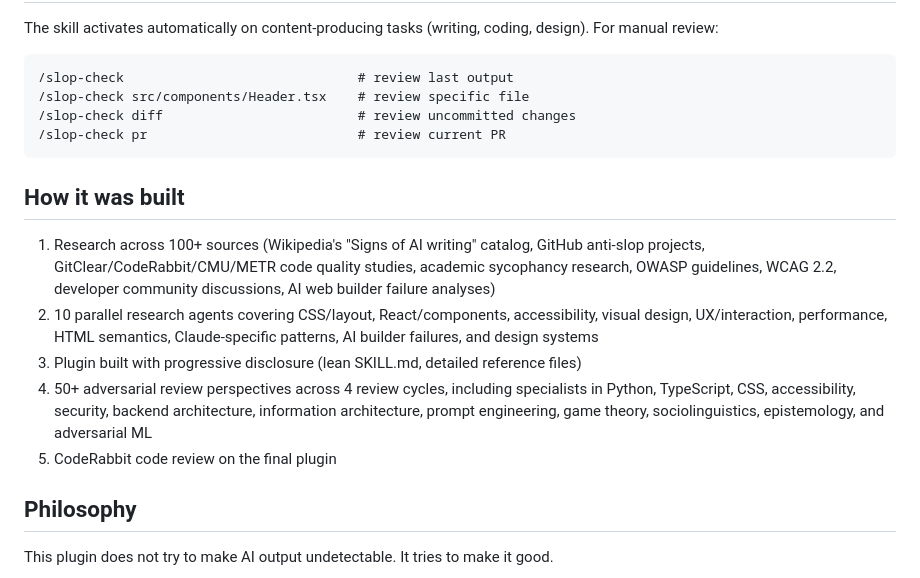
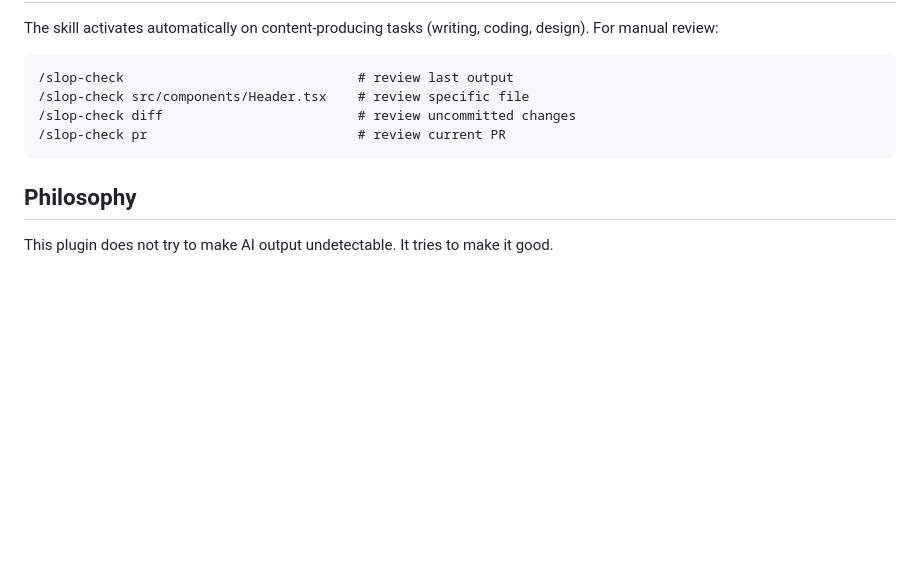
Before and after one commit to TheMizeGuy/anti-slop, a Markdown page: README.md, the part around the change. Rendered like a GitHub page; blank space fills up the shorter version.

Commit message:
Remove 'How it was built' section from README
Co-Authored-By: Claude Opus 4.6 (1M context) <noreply@anthropic.com>

````diff
--- a/README.md
+++ b/README.md
@@ -84,14 +84,6 @@ The skill activates automatically on content-producing tasks (writing, coding, d
 /slop-check pr                           # review current PR
 ```
 
-## How it was built
-
-1. Research across 100+ sources (Wikipedia's "Signs of AI writing" catalog, GitHub anti-slop projects, GitClear/CodeRabbit/CMU/METR code quality studies, academic sycophancy research, OWASP guidelines, WCAG 2.2, developer community discussions, AI web builder failure analyses)
-2. 10 parallel research agents covering CSS/layout, React/components, accessibility, visual design, UX/interaction, performance, HTML semantics, Claude-specific patterns, AI builder failures, and design systems
-3. Plugin built with progressive disclosure (lean SKILL.md, detailed reference files)
-4. 50+ adversarial review perspectives across 4 review cycles, including specialists in Python, TypeScript, CSS, accessibility, security, backend architecture, information architecture, prompt engineering, game theory, sociolinguistics, epistemology, and adversarial ML
-5. CodeRabbit code review on the final plugin
-
 ## Philosophy
 
 This plugin does not try to make AI output undetectable. It tries to make it good.
````
